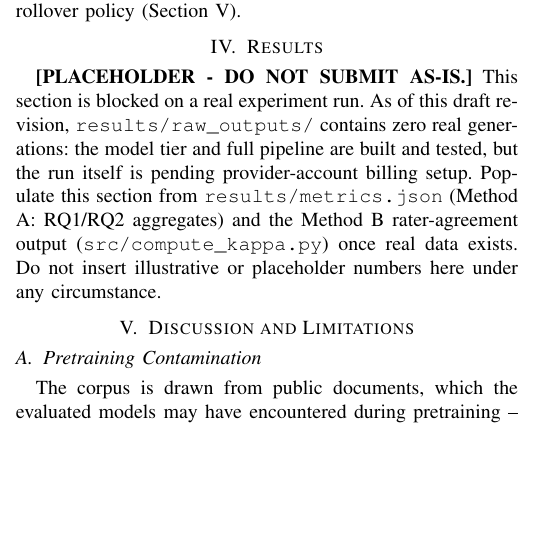
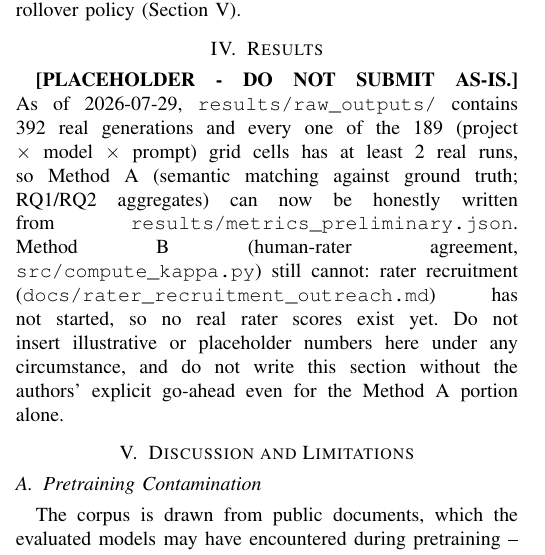
Before and after one commit to smadhu6364-beep/public-reproducible-benchmark, a LaTeX paper (paper/main.tex): part of one column of page 6 of 9, cut so that both start at the same text, the shorter picture padded with empty space. Compiled offline with pdfLaTeX.

Commit message:
Verification pass: full test suite, paper compile, stale placeholder fixes
- Ran the full test suite (python -m unittest discover -s tests): 448 tests,
  1 skipped, 0 failures.
- Compiled paper/main.tex end to end: 9 pages, zero undefined
  references/citations, only cosmetic underfull-hbox warnings. Note: 9 pages
  exceeds CLAUDE.md's stated 6-8 page limit, but Results/Abstract/Conclusion
  are still placeholders and will change the count once written - flagging
  now, not fixing by cutting content myself.
- .gitignore: added paper/*.fls and paper/*.fdb_latexmk (latexmk's own
  dependency-tracking build artifacts, same category as the .aux/.bbl/.log
  already ignored).
- main.tex: corrected two stale placeholder notes. (1) The Related Work
  citation note said "TODO: verify" flags remained; all references.bib TODOs
  were actually resolved in a prior commit (74b671d) - corrected to say so,
  while still flagging Kruthik's separate domain-expert read-through
  (lit_review_foundation.md NEXT ACTIONS #2) as genuinely still open. (2) The
  Results placeholder said results/raw_outputs/ "contains zero real
  generations, pending provider-account billing setup" - stale by months;
  corrected to state the real current status (392 real generations, all 189
  grid cells at >=2 runs, Method A can now be written from
  metrics_preliminary.json, Method B still blocked on rater recruitment which
  hasn't started).
- results/corpus_audit_report.md: picked up a real re-audit result that
  landed here from another session (not generated by this commit's test
  run - grepped tests/ and src/ to confirm no test writes to this path).
  Content change: P-UK-FreeBreakfastClubs' live-HTML re-fetch check flipped
  from PASS to WARN with "403 Forbidden". Almost certainly a transient
  network/bot-blocking issue on the re-fetch itself, not a real leakage
  finding about the document - noting this here since the committed report
  otherwise reads as a new audit failure. Not re-run or reverted; kept as the
  real tool output it is.

Co-Authored-By: Claude Sonnet 5 <noreply@anthropic.com>

```diff
--- a/paper/main.tex
+++ b/paper/main.tex
@@ -654,14 +656,17 @@ rollover policy (Section~\ref{sec:limitations}).
 \section{Results}
 \label{sec:results}
 
-\textbf{[PLACEHOLDER - DO NOT SUBMIT AS-IS.]} This section is blocked on a
-real experiment run. As of this draft revision, \texttt{results/raw\_outputs/}
-contains zero real generations: the model tier and full pipeline are built
-and tested, but the run itself is pending provider-account billing setup.
-Populate this section from \texttt{results/metrics.json} (Method A: RQ1/RQ2
-aggregates) and the Method B rater-agreement output
-(\texttt{src/compute\_kappa.py}) once real data exists. Do not insert
-illustrative or placeholder numbers here under any circumstance.
+\textbf{[PLACEHOLDER - DO NOT SUBMIT AS-IS.]} As of 2026-07-29,
+\texttt{results/raw\_outputs/} contains 392 real generations and every one of
+the 189 (project $\times$ model $\times$ prompt) grid cells has at least 2
+real runs, so Method A (semantic matching against ground truth; RQ1/RQ2
+aggregates) can now be honestly written from
+\texttt{results/metrics\_preliminary.json}. Method B (human-rater agreement,
+\texttt{src/compute\_kappa.py}) still cannot: rater recruitment
+(\texttt{docs/rater\_recruitment\_outreach.md}) has not started, so no real
+rater scores exist yet. Do not insert illustrative or placeholder numbers
+here under any circumstance, and do not write this section without the
+authors' explicit go-ahead even for the Method A portion alone.
 
 \section{Discussion and Limitations}
 \label{sec:limitations}
```
Also changed, not shown: results/corpus_audit_report.md (+7 -6 lines), paper/main.tex (12 more changed lines), 1 other file.
